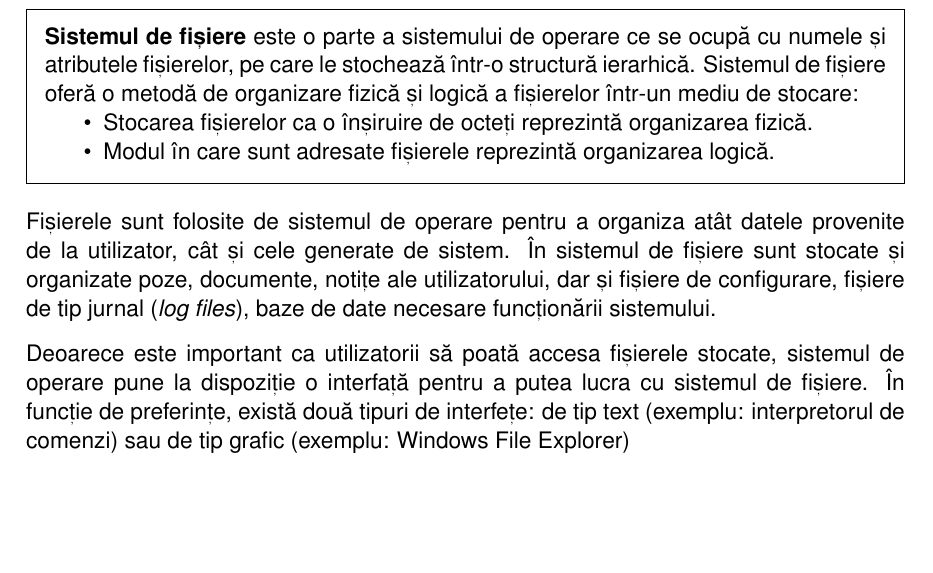
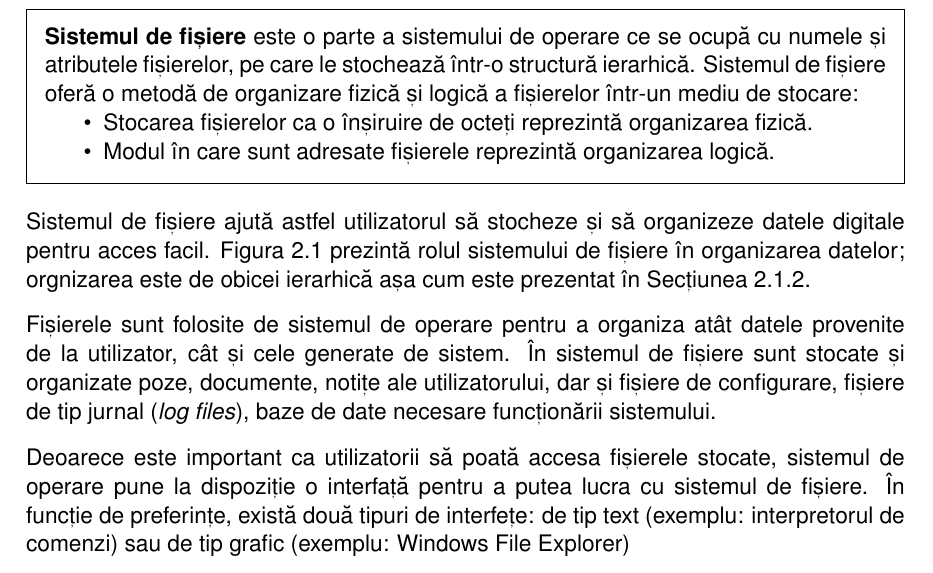
Before and after one commit to systems-cs-pub-ro/carte-uso, a LaTeX thesis (book/uso.tex, which reads book/chapters/02-fs/contents.tex): part of page 11 of 233 before the commit and part of page 11 of 234 after it, cut so that both start at the same text, the shorter picture padded with empty space. Compiled offline with pdfLaTeX.

Commit message:
chapters/02-fs: Add high-level figure

```diff
--- a/book/chapters/02-fs/contents.tex
+++ b/book/chapters/02-fs/contents.tex
@@ -131,6 +122,16 @@ fișierelor într-un mediu de stocare:
 		logică.
 \end{itemize}
 \end{definition}
+
+Sistemul de fișiere ajută astfel utilizatorul să stocheze și să organizeze datele digitale pentru acces facil. \labelindexref{Figura}{fig:def-fs} prezintă rolul sistemului de fișiere în organizarea datelor; orgnizarea este de obicei ierarhică așa cum este prezentat în \labelindexref{Secțiunea}{sec:file-system-baza-struct}.
+
+\begin{figure}[htbp]
+	\centering
+	\def\svgwidth{\columnwidth}
+	\includesvg{chapters/02-fs/def-fs.svg}
+	\caption{Sistemul de fișiere ca organizator de date digitale}
+	\label{fig:def-fs}
+\end{figure}
 
 Fișierele sunt folosite de sistemul de operare pentru a organiza atât
 datele provenite de la utilizator, cât și cele generate de sistem. În sistemul de fișiere sunt stocate și organizate poze, documente, notițe ale utilizatorului, dar și fișiere de configurare, fișiere de tip jurnal (\textit{log files}), baze de date necesare funcționării sistemului.
```
Also changed, not shown: book/chapters/02-fs/contents.tex (9 more changed lines).
